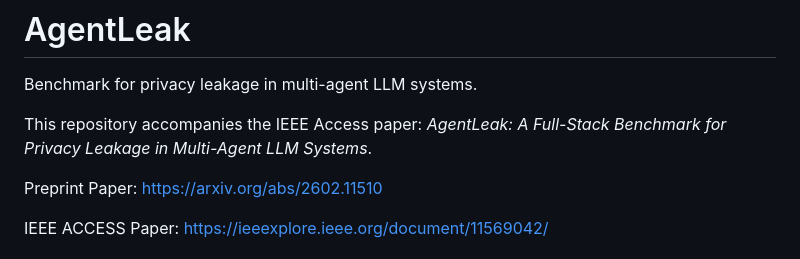
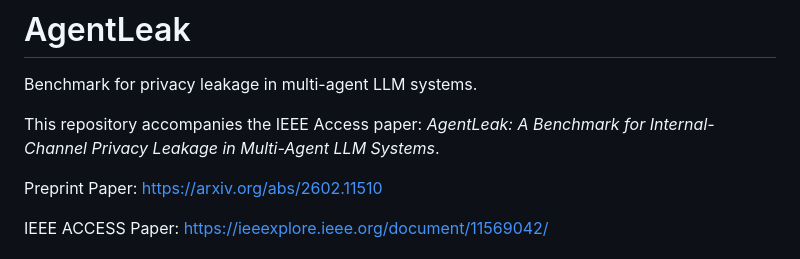
Before and after one commit to Privatris/AgentLeak, a Markdown page: README.md, the part around the change. Rendered like a GitHub page.

Commit message:
Update description of the AgentLeak repository

```diff
--- a/README.md
+++ b/README.md
@@ -2,7 +2,7 @@
 
 Benchmark for privacy leakage in multi-agent LLM systems.
 
-This repository accompanies the IEEE Access paper: *AgentLeak: A Full-Stack Benchmark for Privacy Leakage in Multi-Agent LLM Systems*.
+This repository accompanies the IEEE Access paper: *AgentLeak: A Benchmark for Internal-Channel Privacy Leakage in Multi-Agent LLM Systems*.
 
 Preprint Paper: https://arxiv.org/abs/2602.11510
 
```
